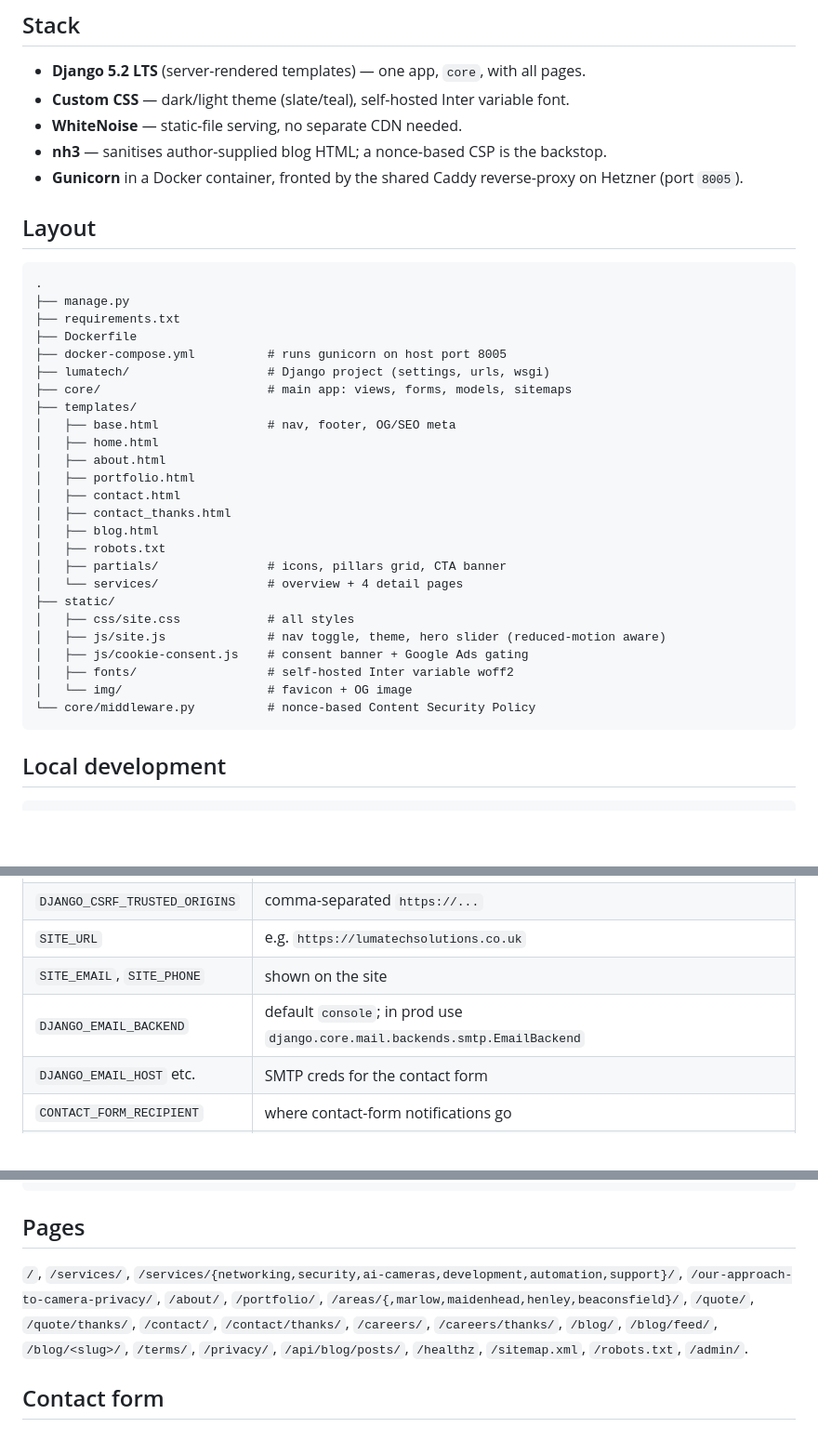
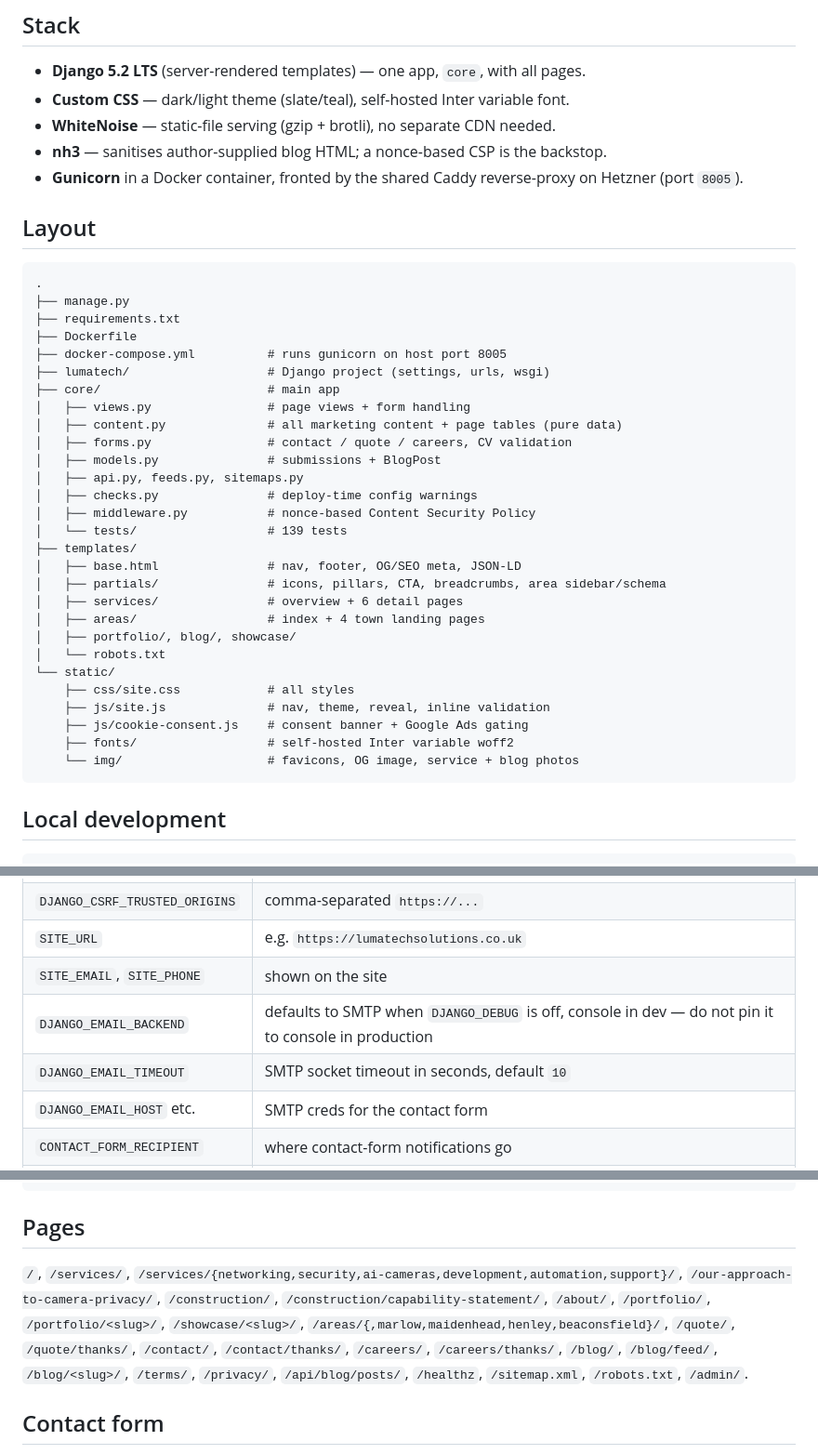
Before and after one commit to Comm4nd0/luma-tech-solutions, a Markdown page: README.md, 3 parts joined by grey strips. Shown at 93% size. Rendered like a GitHub page; blank space fills up the shorter version.

````diff
--- a/README.md
+++ b/README.md
@@ -6,7 +6,7 @@ The full marketing website for [lumatechsolutions.co.uk](https://lumatechsolutio
 
 - **Django 5.2 LTS** (server-rendered templates) — one app, `core`, with all pages.
 - **Custom CSS** — dark/light theme (slate/teal), self-hosted Inter variable font.
-- **WhiteNoise** — static-file serving, no separate CDN needed.
+- **WhiteNoise** — static-file serving (gzip + brotli), no separate CDN needed.
 - **nh3** — sanitises author-supplied blog HTML; a nonce-based CSP is the backstop.
 - **Gunicorn** in a Docker container, fronted by the shared Caddy reverse-proxy on Hetzner (port `8005`).
 
@@ -19,25 +19,28 @@ The full marketing website for [lumatechsolutions.co.uk](https://lumatechsolutio
 ├── Dockerfile
 ├── docker-compose.yml          # runs gunicorn on host port 8005
 ├── lumatech/                   # Django project (settings, urls, wsgi)
-├── core/                       # main app: views, forms, models, sitemaps
+├── core/                       # main app
+│   ├── views.py                # page views + form handling
+│   ├── content.py              # all marketing content + page tables (pure data)
+│   ├── forms.py                # contact / quote / careers, CV validation
+│   ├── models.py               # submissions + BlogPost
+│   ├── api.py, feeds.py, sitemaps.py
+│   ├── checks.py               # deploy-time config warnings
+│   ├── middleware.py           # nonce-based Content Security Policy
+│   └── tests/                  # 139 tests
 ├── templates/
-│   ├── base.html               # nav, footer, OG/SEO meta
-│   ├── home.html
-│   ├── about.html
-│   ├── portfolio.html
-│   ├── contact.html
-│   ├── contact_thanks.html
-│   ├── blog.html
-│   ├── robots.txt
-│   ├── partials/               # icons, pillars grid, CTA banner
-│   └── services/               # overview + 4 detail pages
-├── static/
-│   ├── css/site.css            # all styles
-│   ├── js/site.js              # nav toggle, theme, hero slider (reduced-motion aware)
-│   ├── js/cookie-consent.js    # consent banner + Google Ads gating
-│   ├── fonts/                  # self-hosted Inter variable woff2
-│   └── img/                    # favicon + OG image
-└── core/middleware.py          # nonce-based Content Security Policy
+│   ├── base.html               # nav, footer, OG/SEO meta, JSON-LD
+│   ├── partials/               # icons, pillars, CTA, breadcrumbs, area sidebar/schema
+│   ├── services/               # overview + 6 detail pages
+│   ├── areas/                  # index + 4 town landing pages
+│   ├── portfolio/, blog/, showcase/
+│   └── robots.txt
+└── static/
+    ├── css/site.css            # all styles
+    ├── js/site.js              # nav, theme, reveal, inline validation
+    ├── js/cookie-consent.js    # consent banner + Google Ads gating
+    ├── fonts/                  # self-hosted Inter variable woff2
+    └── img/                    # favicons, OG image, service + blog photos
 ```
 
 ## Local development
@@ -77,7 +80,8 @@ All optional in dev — sensible defaults are baked in.
 | `DJANGO_CSRF_TRUSTED_ORIGINS` | comma-separated `https://...` |
 | `SITE_URL` | e.g. `https://lumatechsolutions.co.uk` |
 | `SITE_EMAIL`, `SITE_PHONE` | shown on the site |
-| `DJANGO_EMAIL_BACKEND` | default `console`; in prod use `django.core.mail.backends.smtp.EmailBackend` |
+| `DJANGO_EMAIL_BACKEND` | defaults to SMTP when `DJANGO_DEBUG` is off, console in dev — do not pin it to console in production |
+| `DJANGO_EMAIL_TIMEOUT` | SMTP socket timeout in seconds, default `10` |
 | `DJANGO_EMAIL_HOST` etc. | SMTP creds for the contact form |
 | `CONTACT_FORM_RECIPIENT` | where contact-form notifications go |
 | `CAREERS_FORM_RECIPIENT` | optional; careers inbox (falls back to `CONTACT_FORM_RECIPIENT`) |
@@ -117,7 +121,7 @@ docker exec caddy-caddy-1 caddy reload --config /etc/caddy/Caddyfile
 
 ## Pages
 
-`/`, `/services/`, `/services/{networking,security,ai-cameras,development,automation,support}/`, `/our-approach-to-camera-privacy/`, `/about/`, `/portfolio/`, `/areas/{,marlow,maidenhead,henley,beaconsfield}/`, `/quote/`, `/quote/thanks/`, `/contact/`, `/contact/thanks/`, `/careers/`, `/careers/thanks/`, `/blog/`, `/blog/feed/`, `/blog/<slug>/`, `/terms/`, `/privacy/`, `/api/blog/posts/`, `/healthz`, `/sitemap.xml`, `/robots.txt`, `/admin/`.
+`/`, `/services/`, `/services/{networking,security,ai-cameras,development,automation,support}/`, `/our-approach-to-camera-privacy/`, `/construction/`, `/construction/capability-statement/`, `/about/`, `/portfolio/`, `/portfolio/<slug>/`, `/showcase/<slug>/`, `/areas/{,marlow,maidenhead,henley,beaconsfield}/`, `/quote/`, `/quote/thanks/`, `/contact/`, `/contact/thanks/`, `/careers/`, `/careers/thanks/`, `/blog/`, `/blog/feed/`, `/blog/<slug>/`, `/terms/`, `/privacy/`, `/api/blog/posts/`, `/healthz`, `/sitemap.xml`, `/robots.txt`, `/admin/`.
 
 ## Contact form
 
````
Also changed, not shown: CLAUDE.md (+52 -14 lines).
